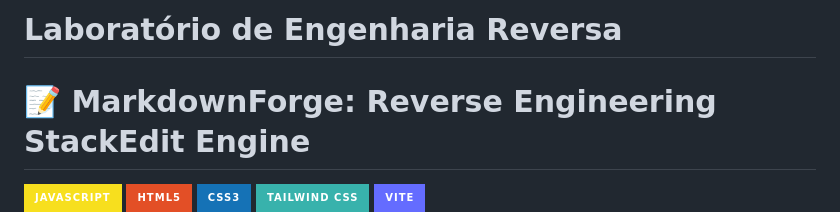
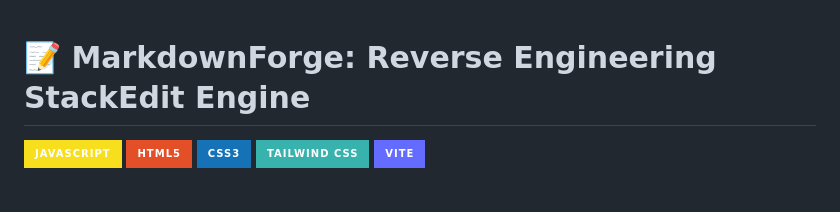
Before and after one commit to pixle8vini-eng/portfolio-vinicius-augusto-rodrigues-silva, a Markdown page: projeto-laboratorio-de-engenharia-reversa/README.md, the part around the change. Rendered like a GitHub page; badges without logos; blank space fills up the shorter version.

```diff
--- a/projeto-laboratorio-de-engenharia-reversa/README.md
+++ b/projeto-laboratorio-de-engenharia-reversa/README.md
@@ -1,5 +1,3 @@
-# Laboratório de Engenharia Reversa
-
 # 📝 MarkdownForge: Reverse Engineering StackEdit Engine
 
 ![JavaScript](https://img.shields.io/badge/JavaScript-F7DF1E?style=for-the-badge&logo=javascript&logoColor=black)
```
